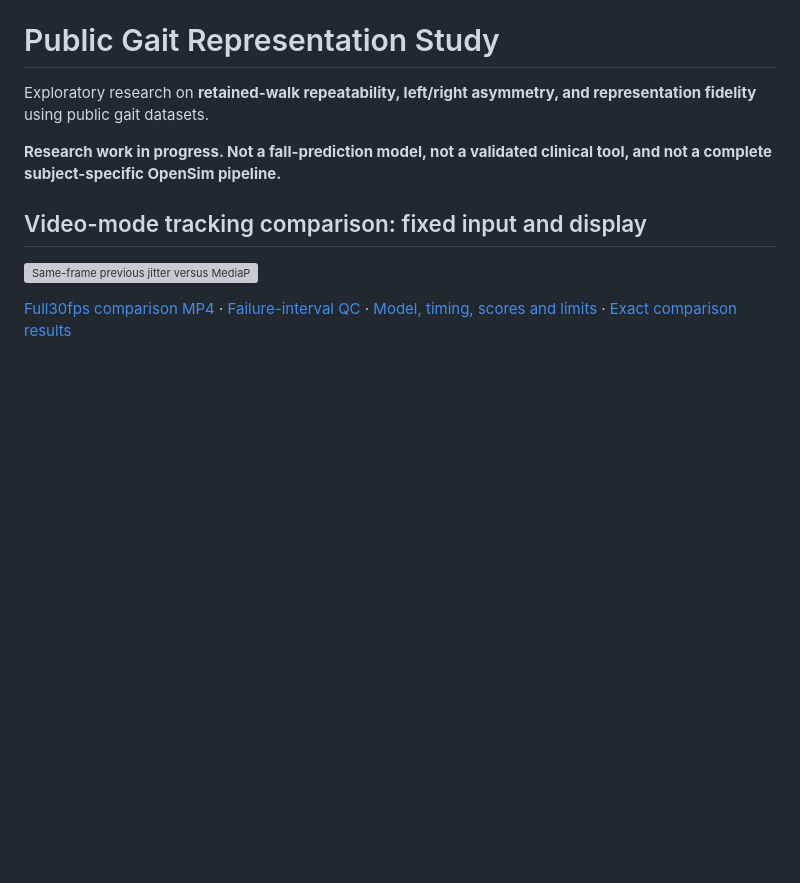
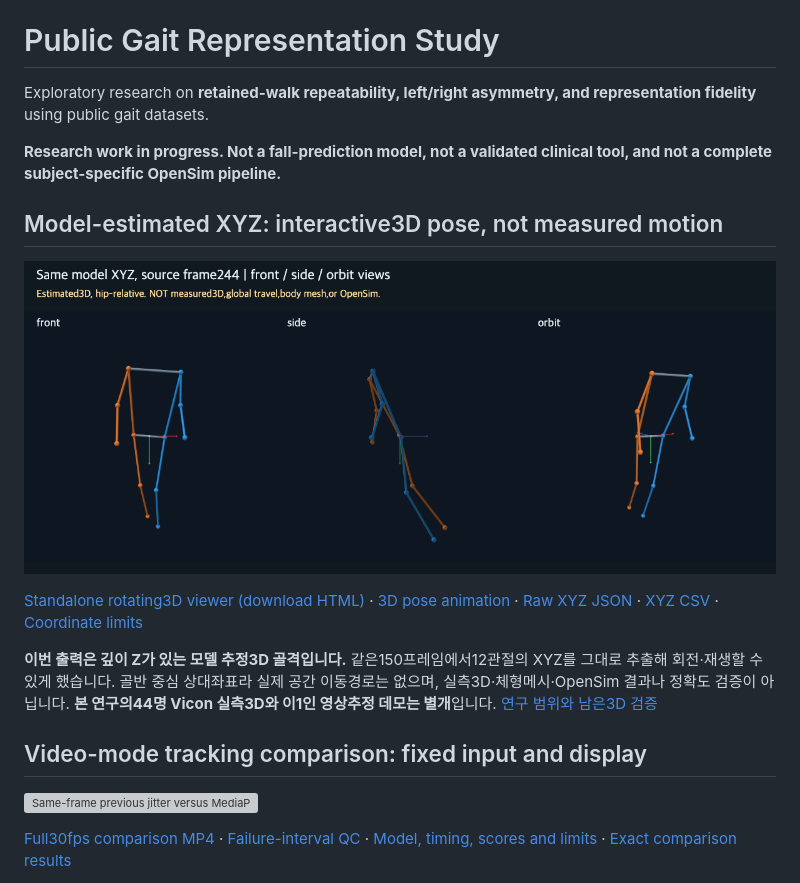
Before and after one commit to Youngkwon-Lee/public-gait-representation-study, a Markdown page: README.md, the part around the change. Rendered like a GitHub page; pictures changed too: assets/toaga-world3d-three-views.png (added); blank space fills up the shorter version; grey boxes are pictures that could not be loaded.

Commit message:
Export real SDK world XYZ and separate inferred3D demo from measured3D research

```diff
--- a/README.md
+++ b/README.md
@@ -3,6 +3,14 @@
 Exploratory research on **retained-walk repeatability, left/right asymmetry, and representation fidelity** using public gait datasets.
 
 **Research work in progress. Not a fall-prediction model, not a validated clinical tool, and not a complete subject-specific OpenSim pipeline.**
+
+## Model-estimated XYZ: interactive3D pose, not measured motion
+
+[![Same model XYZ from front, side and orbit views](assets/toaga-world3d-three-views.png)](assets/toaga-model-world3d-viewer.html)
+
+[Standalone rotating3D viewer (download HTML)](assets/toaga-model-world3d-viewer.html) · [3D pose animation](assets/toaga-world3d-front-side.mp4) · [Raw XYZ JSON](assets/toaga-model-world3d.json) · [XYZ CSV](assets/toaga-model-world3d.csv) · [Coordinate limits](assets/MODEL_WORLD3D.md)
+
+**이번 출력은 깊이 Z가 있는 모델 추정3D 골격입니다.** 같은150프레임에서12관절의 XYZ를 그대로 추출해 회전·재생할 수 있게 했습니다. 골반 중심 상대좌표라 실제 공간 이동경로는 없으며, 실측3D·체형메시·OpenSim 결과나 정확도 검증이 아닙니다. **본 연구의44명 Vicon 실측3D와 이1인 영상추정 데모는 별개**입니다. [연구 범위와 남은3D 검증](docs/3D_SCOPE.md)
 
 ## Video-mode tracking comparison: fixed input and display
 
```
Also changed, not shown: assets/MODEL_WORLD3D.md (added, +47 -0 lines), assets/VIDEO_MODE_COMPARISON.md (+1 -1 lines), docs/3D_SCOPE.md (added, +19 -0 lines), 13 other files.
